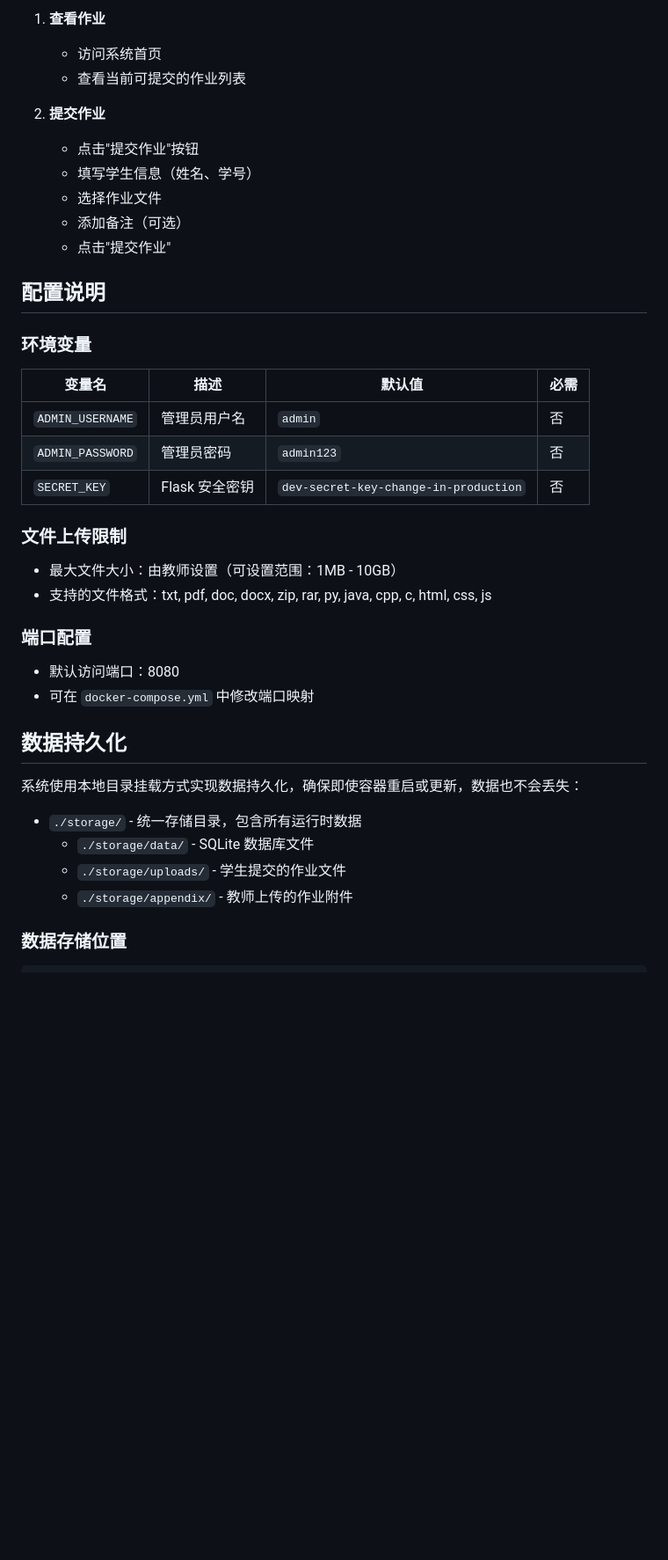
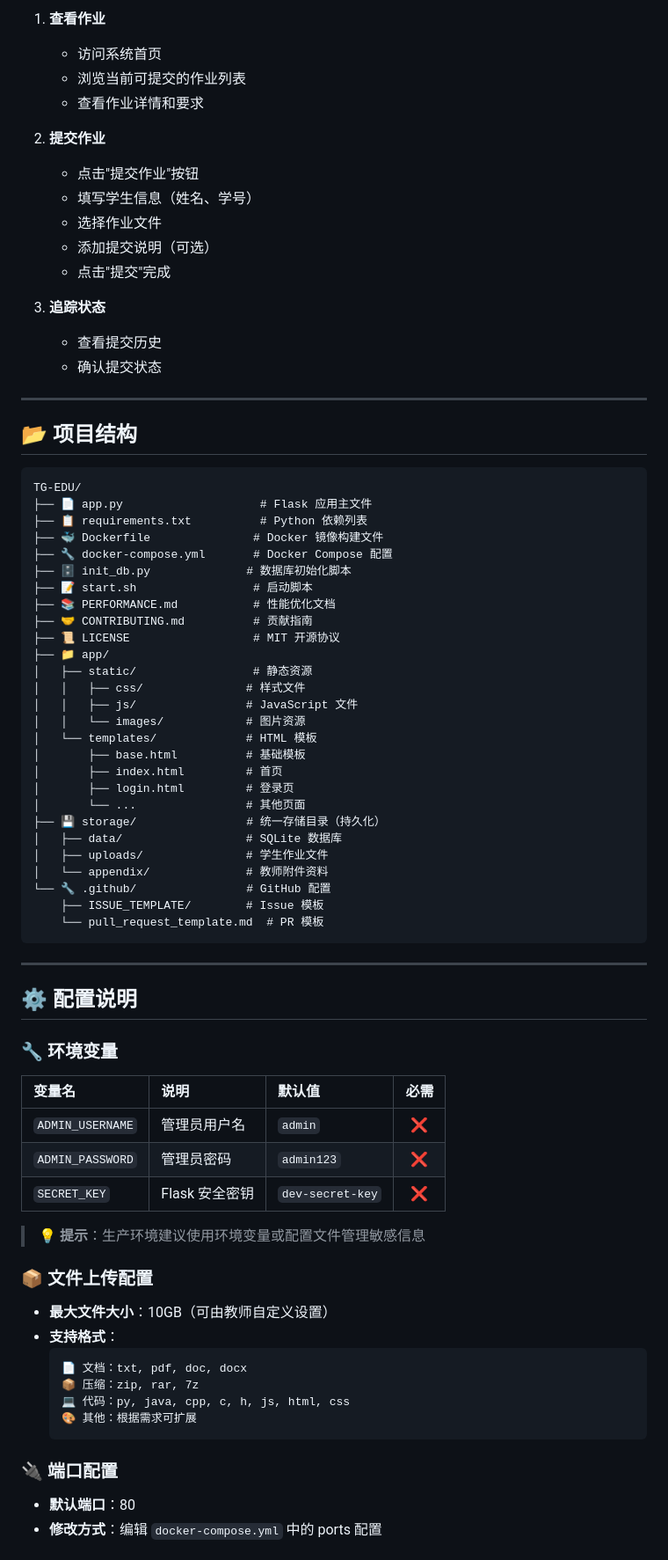
Before and after one commit to NUDTTAN91/TG-EDU, a Markdown page: README.md, the part around the change printed below. Shown: that part at 88% size. GitHub-like rendering; folded sections open; blank space fills up the shorter version.

````diff
--- a/README.md
+++ b/README.md
@@ -146,42 +208,83 @@ TG-EDU/
 
 1. **查看作业**
    - 访问系统首页
-   - 查看当前可提交的作业列表
+   - 浏览当前可提交的作业列表
+   - 查看作业详情和要求
 
 2. **提交作业**
    - 点击"提交作业"按钮
    - 填写学生信息（姓名、学号）
    - 选择作业文件
-   - 添加备注（可选）
-   - 点击"提交作业"
+   - 添加提交说明（可选）
+   - 点击"提交"完成
 
-## 配置说明
+3. **追踪状态**
+   - 查看提交历史
+   - 确认提交状态
 
-### 环境变量
+</details>
 
-| 变量名 | 描述 | 默认值 | 必需 |
-|--------|------|--------|------|
-| `ADMIN_USERNAME` | 管理员用户名 | `admin` | 否 |
-| `ADMIN_PASSWORD` | 管理员密码 | `admin123` | 否 |
-| `SECRET_KEY` | Flask 安全密钥 | `dev-secret-key-change-in-production` | 否 |
+---
 
-### 文件上传限制
+## 📂 项目结构
 
-- 最大文件大小：由教师设置（可设置范围：1MB - 10GB）
-- 支持的文件格式：txt, pdf, doc, docx, zip, rar, py, java, cpp, c, html, css, js
+```
+TG-EDU/
+├── 📄 app.py                    # Flask 应用主文件
+├── 📋 requirements.txt          # Python 依赖列表
+├── 🐳 Dockerfile               # Docker 镜像构建文件
+├── 🔧 docker-compose.yml       # Docker Compose 配置
+├── 🗄️ init_db.py              # 数据库初始化脚本
+├── 📝 start.sh                 # 启动脚本
+├── 📚 PERFORMANCE.md           # 性能优化文档
+├── 🤝 CONTRIBUTING.md          # 贡献指南
+├── 📜 LICENSE                  # MIT 开源协议
+├── 📁 app/
+│   ├── static/                 # 静态资源
+│   │   ├── css/               # 样式文件
+│   │   ├── js/                # JavaScript 文件
+│   │   └── images/            # 图片资源
+│   └── templates/             # HTML 模板
+│       ├── base.html          # 基础模板
+│       ├── index.html         # 首页
+│       ├── login.html         # 登录页
+│       └── ...                # 其他页面
+├── 💾 storage/                # 统一存储目录（持久化）
+│   ├── data/                  # SQLite 数据库
+│   ├── uploads/               # 学生作业文件
+│   └── appendix/              # 教师附件资料
+└── 🔧 .github/                # GitHub 配置
+    ├── ISSUE_TEMPLATE/        # Issue 模板
+    └── pull_request_template.md  # PR 模板
+```
 
-### 端口配置
+---
 
-- 默认访问端口：8080
-- 可在 `docker-compose.yml` 中修改端口映射
+## ⚙️ 配置说明
 
-## 数据持久化
+### 🔧 环境变量
 
-系统使用本地目录挂载方式实现数据持久化，确保即使容器重启或更新，数据也不会丢失：
+| 变量名 | 说明 | 默认值 | 必需 |
+|:------|:-----|:------|:----:|
+| `ADMIN_USERNAME` | 管理员用户名 | `admin` | ❌ |
+| `ADMIN_PASSWORD` | 管理员密码 | `admin123` | ❌ |
+| `SECRET_KEY` | Flask 安全密钥 | `dev-secret-key` | ❌ |
 
-- `./storage/` - 统一存储目录，包含所有运行时数据
-  - `./storage/data/` - SQLite 数据库文件
-  - `./storage/uploads/` - 学生提交的作业文件
-  - `./storage/appendix/` - 教师上传的作业附件
+> 💡 **提示**：生产环境建议使用环境变量或配置文件管理敏感信息
 
-### 数据存储位置
+### 📦 文件上传配置
+
+- **最大文件大小**：10GB（可由教师自定义设置）
+- **支持格式**：
+  ```
+  📄 文档：txt, pdf, doc, docx
+  📦 压缩：zip, rar, 7z
+  💻 代码：py, java, cpp, c, h, js, html, css
+  🎨 其他：根据需求可扩展
+  ```
+
+### 🔌 端口配置
+
+- **默认端口**：80
+- **修改方式**：编辑 `docker-compose.yml` 中的 ports 配置
+
````
Also changed, not shown: other parts of README.md (+359 -212 lines).
